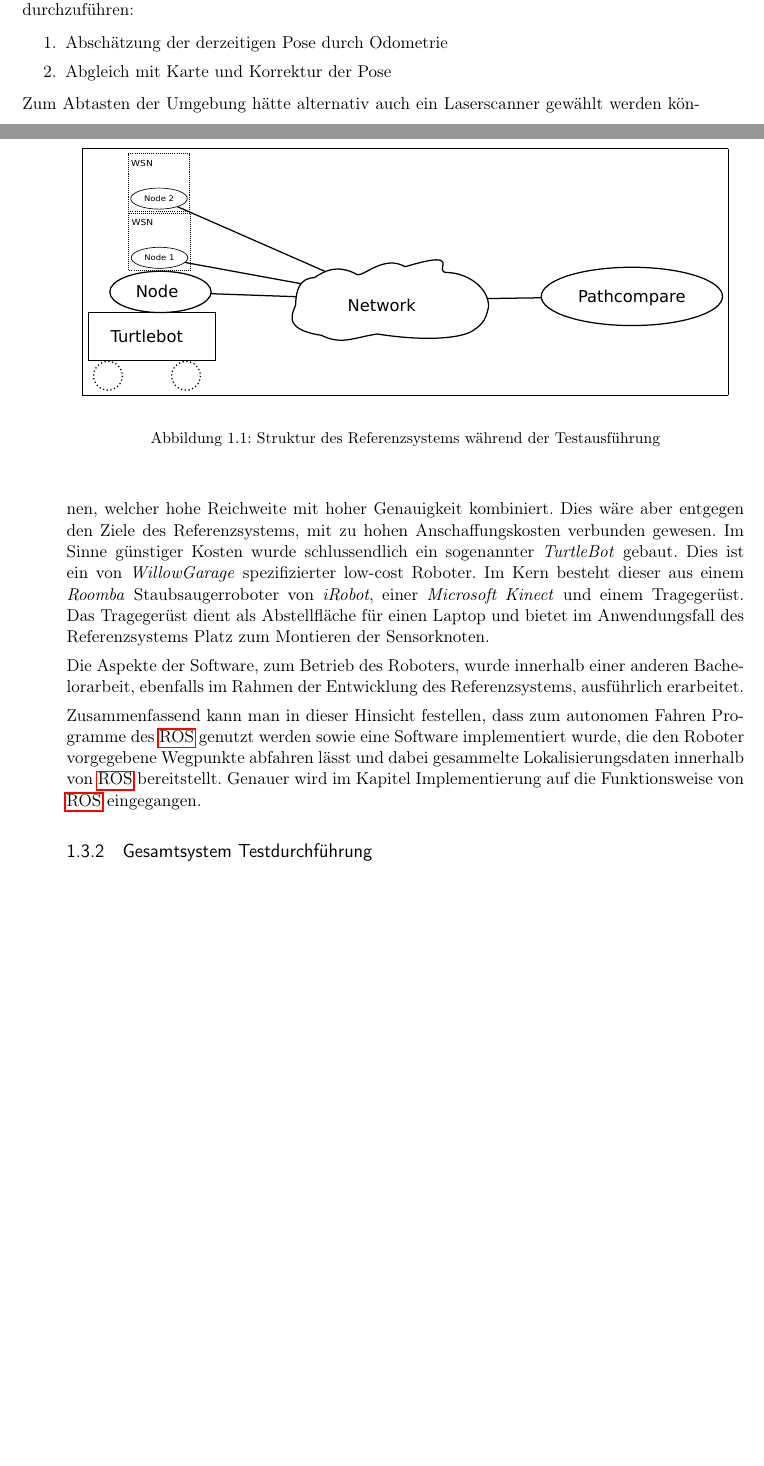
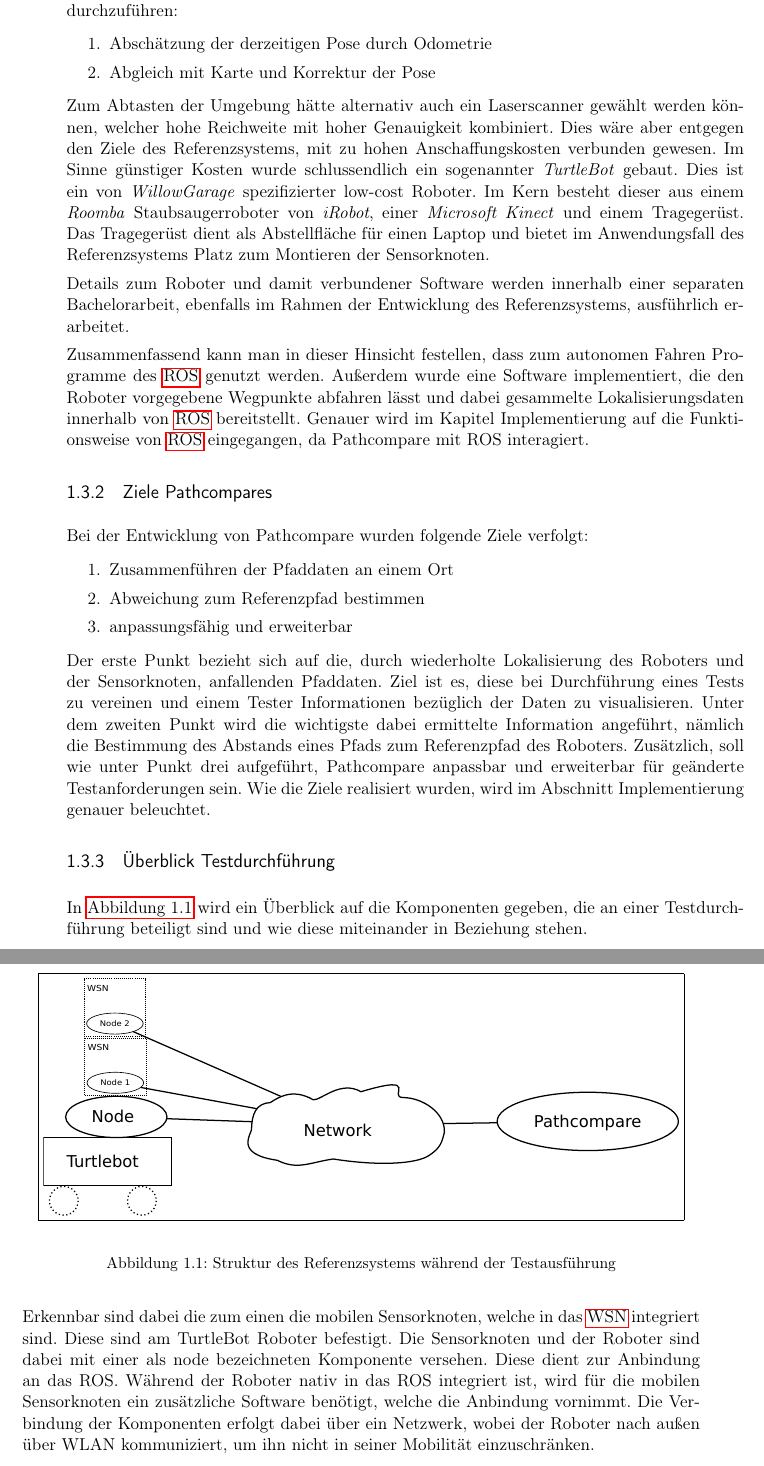
Before and after one commit to grimrpr/bathesis, a LaTeX thesis (Text/main-text.tex, which reads Text/text/1-Aufgabenstellung.tex): two parts of pages 17 and 18 of 41 before the commit and two parts of pages 18 and 19 of 43 after it, joined at a grey line, cut so that both start at the same text, the shorter picture padded with empty space. Compiled offline with pdfLaTeX; an older LaTeX class or package is replaced by its successor.

Commit message:
rewrote Aufgabenstellung; minor corrections in Einleitung

```diff
--- a/Text/text/1-Aufgabenstellung.tex
+++ b/Text/text/1-Aufgabenstellung.tex
@@ -76,27 +79,44 @@ einer \textit{Microsoft Kinect} und einem Tragegerüst. Das Tragegerüst dient a
 Abstellfläche für einen Laptop und bietet im Anwendungsfall des Referenzsystems
 Platz zum Montieren der Sensorknoten.
 
-%TODO Figure TurtleBot einfügen
-%\begin{figure}[<+htpb+>]
-%  \begin{center}
-%    \psfig{figure=<+eps file+>}
-%  \end{center}
-%  \caption{<+caption text+>}
-%  \label{fig:<+label+>}
-%\end{figure}<++>
-
-Die Aspekte der Software, zum Betrieb des Roboters, wurde innerhalb einer anderen
-Bachelorarbeit, ebenfalls im Rahmen der Entwicklung des Referenzsystems, ausführlich
-erarbeitet.
+Details zum Roboter und damit verbundener Software werden
+innerhalb einer separaten Bachelorarbeit, ebenfalls im Rahmen der
+Entwicklung des Referenzsystems, ausführlich erarbeitet.
 %TODO Simon referenzieren?
 
 Zusammenfassend kann man in dieser Hinsicht festellen, dass zum autonomen Fahren
-Programme des \gls{ROS} genutzt werden sowie eine Software implementiert wurde,
+Programme des \gls{ROS} genutzt werden. Außerdem wurde eine Software implementiert,
 die den Roboter vorgegebene Wegpunkte abfahren lässt und dabei gesammelte
 Lokalisierungsdaten innerhalb von \gls{ROS} bereitstellt. Genauer wird im
-Kapitel Implementierung auf die Funktionsweise von \gls{ROS} eingegangen.
+Kapitel Implementierung auf die Funktionsweise von \gls{ROS} eingegangen, da
+Pathcompare mit ROS interagiert.
 
-\subsection{Gesamtsystem Testdurchführung}
+\subsection{Ziele Pathcompares}
+
+Bei der Entwicklung von Pathcompare wurden folgende Ziele verfolgt:
+
+\begin{enumerate}
+  \item Zusammenführen der Pfaddaten an einem Ort
+  \item Abweichung zum Referenzpfad bestimmen
+  \item anpassungsfähig und erweiterbar
+\end{enumerate}
+
+Der erste Punkt bezieht sich auf die, durch wiederholte Lokalisierung des
+Roboters und der Sensorknoten, anfallenden Pfaddaten. Ziel ist es, diese bei
+Durchführung eines Tests zu vereinen und einem Tester Informationen bezüglich
+der Daten zu visualisieren. Unter dem zweiten Punkt wird die wichtigste dabei
+ermittelte Information angeführt, nämlich die Bestimmung des Abstands eines
+Pfads zum Referenzpfad des Roboters. Zusätzlich, soll wie unter Punkt drei
+aufgeführt, Pathcompare anpassbar und erweiterbar für geänderte
+Testanforderungen sein. Wie die Ziele realisiert wurden, wird im Abschnitt
+Implementierung genauer beleuchtet.
+
+\subsection{Überblick Testdurchführung}
+
+In \autoref{fig:referencetopo} wird ein Überblick auf die Komponenten gegeben,
+die an einer Testdurchführung beteiligt sind und wie diese miteinander in
+Beziehung stehen.
+
 \begin{figure}[t]
   \begin{center}
     \fbox{\includegraphics{./graphics/referencetopo}}
@@ -104,3 +124,12 @@ Kapitel Implementierung auf die Funktionsweise von \gls{ROS} eingegangen.
   \caption{Struktur des Referenzsystems während der Testausführung}
   \label{fig:referencetopo}
 \end{figure}
+
+Erkennbar sind dabei die zum einen die mobilen Sensorknoten, welche in das \gls{WSN} integriert sind.
+Diese sind am TurtleBot Roboter befestigt. Die Sensorknoten und der Roboter
+sind dabei mit einer als node bezeichneten Komponente versehen. Diese dient zur
+Anbindung an das ROS. Während der Roboter nativ in das ROS integriert ist, wird
+für die mobilen Sensorknoten ein zusätzliche Software benötigt, welche die
+Anbindung vornimmt. Die Verbindung der Komponenten erfolgt dabei über ein
+Netzwerk, wobei der Roboter nach außen über WLAN kommuniziert, um ihn nicht in seiner
+Mobilität einzuschränken.
```
Also changed, not shown: Text/text/0-Motivation.tex (+11 -10 lines), Text/main-text.pdf, Text/text/1-Aufgabenstellung.tex (29 more changed lines).
